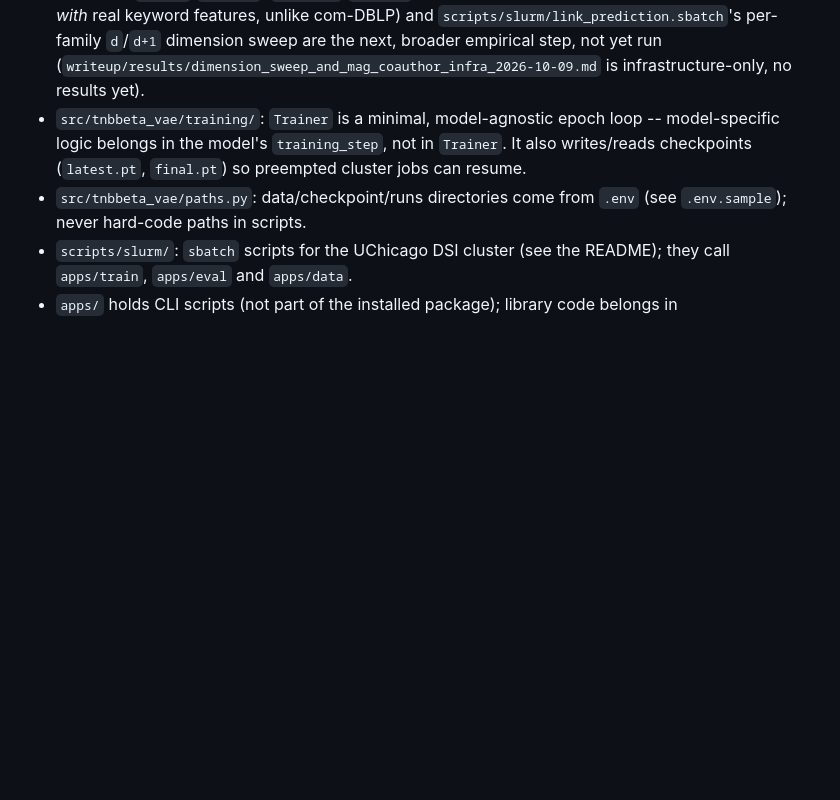
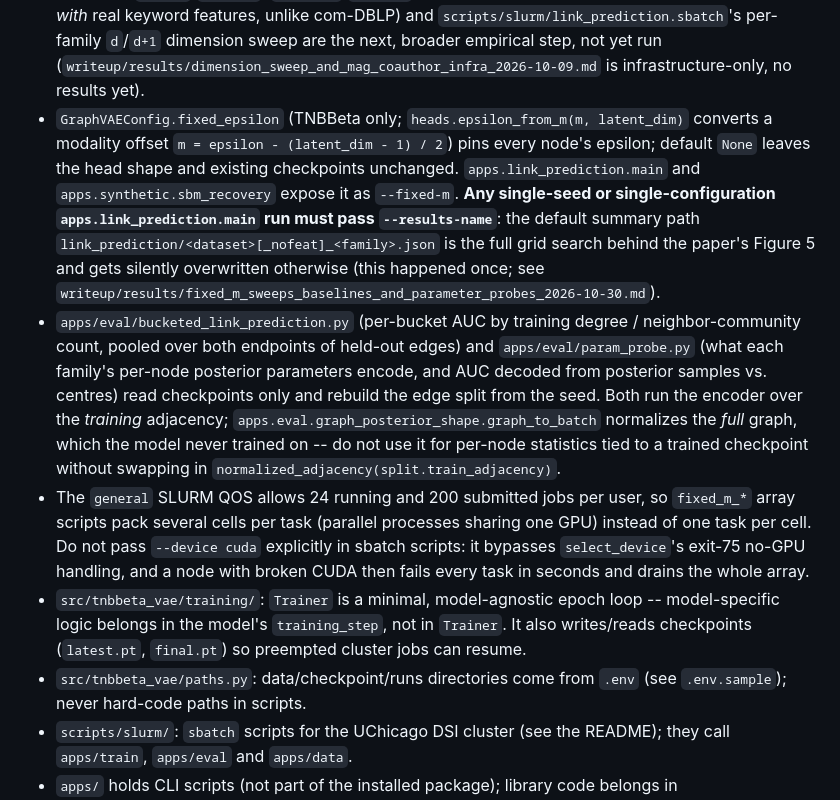
Before and after one commit to Dant86/tnbbeta_vae, a Markdown page: CLAUDE.md, the part around the change. Drawn GitHub-style; blank space fills up the shorter version.

```diff
--- a/CLAUDE.md
+++ b/CLAUDE.md
@@ -163,6 +163,26 @@ automatically on commit, excluding `notebooks/`.
   per-family `d`/`d+1` dimension sweep are the next, broader empirical step, not yet
   run (`writeup/results/dimension_sweep_and_mag_coauthor_infra_2026-10-09.md` is
   infrastructure-only, no results yet).
+- `GraphVAEConfig.fixed_epsilon` (TNBBeta only; `heads.epsilon_from_m(m, latent_dim)` converts
+  a modality offset `m = epsilon - (latent_dim - 1) / 2`) pins every node's epsilon; default
+  `None` leaves the head shape and existing checkpoints unchanged. `apps.link_prediction.main`
+  and `apps.synthetic.sbm_recovery` expose it as `--fixed-m`. **Any single-seed or
+  single-configuration `apps.link_prediction.main` run must pass `--results-name`**: the default
+  summary path `link_prediction/<dataset>[_nofeat]_<family>.json` is the full grid search behind
+  the paper's Figure 5 and gets silently overwritten otherwise (this happened once; see
+  `writeup/results/fixed_m_sweeps_baselines_and_parameter_probes_2026-10-30.md`).
+- `apps/eval/bucketed_link_prediction.py` (per-bucket AUC by training degree / neighbor-community
+  count, pooled over both endpoints of held-out edges) and `apps/eval/param_probe.py` (what each
+  family's per-node posterior parameters encode, and AUC decoded from posterior samples vs.
+  centres) read checkpoints only and rebuild the edge split from the seed. Both run the encoder
+  over the *training* adjacency; `apps.eval.graph_posterior_shape.graph_to_batch` normalizes the
+  *full* graph, which the model never trained on -- do not use it for per-node statistics tied to
+  a trained checkpoint without swapping in `normalized_adjacency(split.train_adjacency)`.
+- The `general` SLURM QOS allows 24 running and 200 submitted jobs per user, so `fixed_m_*`
+  array scripts pack several cells per task (parallel processes sharing one GPU) instead of one
+  task per cell. Do not pass `--device cuda` explicitly in sbatch scripts: it bypasses
+  `select_device`'s exit-75 no-GPU handling, and a node with broken CUDA then fails every task in
+  seconds and drains the whole array.
 - `src/tnbbeta_vae/training/`: `Trainer` is a minimal, model-agnostic
   epoch loop -- model-specific logic belongs in the model's
   `training_step`, not in `Trainer`. It also writes/reads checkpoints
```
Also changed, not shown: writeup/results/fixed_m_sweeps_baselines_and_parameter_probes_2026-10-30.md (added, +276 -0 lines).
